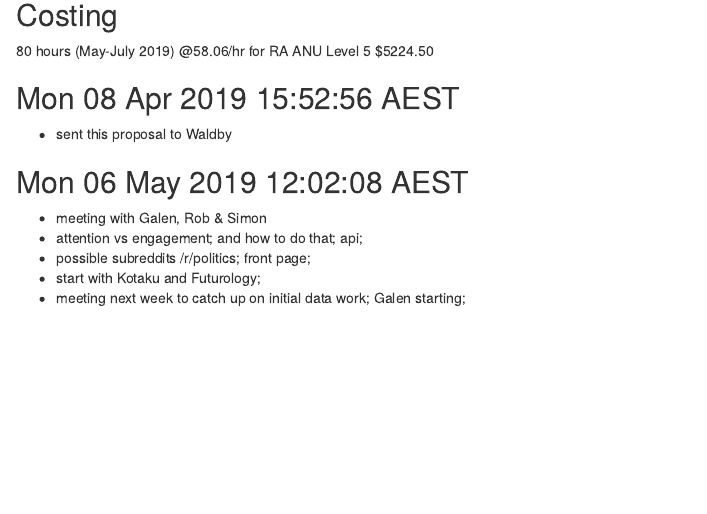
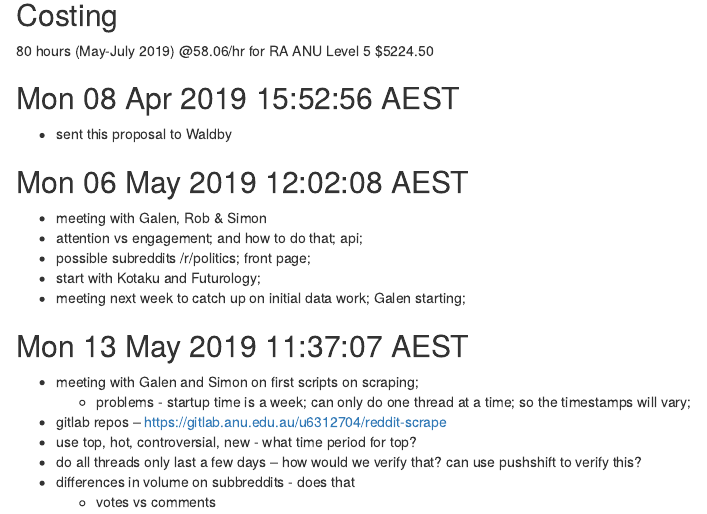
Before and after one commit to rian39/recommender_data_sprint, an R Markdown document (log.rmd): the page in a window 1100 px wide, from 7860 px down. Rendered offline with R 4.5, knitr and Pandoc, with nearby package versions; code that draws random numbers runs with fixed seeds of ours; some code elsewhere in the file could not run offline.

Commit message:
team meeting

```diff
--- a/log.rmd
+++ b/log.rmd
@@ -266,3 +266,12 @@ We would like funding to employ a research assistant to gather more data and, un
 - possible subreddits /r/politics; front page;
 - start with  Kotaku and Futurology;
 - meeting next week to catch up on initial data work; Galen starting;
+
+## Mon 13 May 2019 11:37:07 AEST
+- meeting with Galen and Simon on first scripts on scraping;
+    - problems - startup time is a week; can only do one thread at a time; so the timestamps will vary;
+- gitlab  repos -- https://gitlab.anu.edu.au/u6312704/reddit-scrape
+- use top, hot, controversial, new - what time period for top?
+- do all threads only last a few days -- how would we verify that? can use pushshift to verify this?
+- differences in volume on subbreddits - does that
+    - votes vs comments
```
